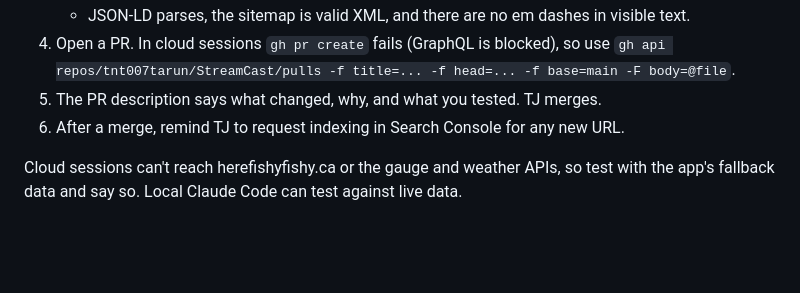
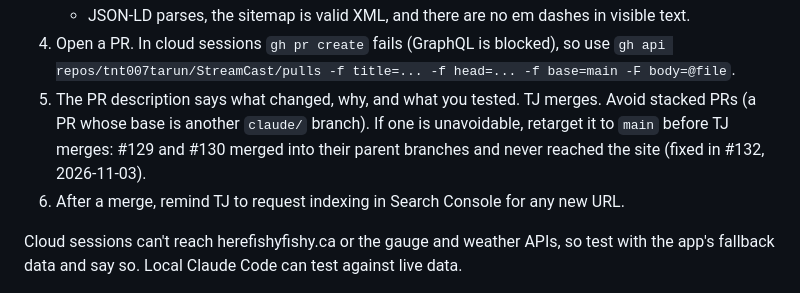
Before and after one commit to tnt007tarun/StreamCast, a Markdown page: CLAUDE.md, the part around the change. Rendered like a GitHub page; blank space fills up the shorter version.

Commit message:
CLAUDE.md: avoid stacked PRs (#129 and #130 never reached main)
Co-Authored-By: Claude Opus 5.5 <noreply@anthropic.com>
Claude-Session: https://claude.ai/code/session_01DgYUNBZ7BNQt3onL7ECmrb

```diff
--- a/CLAUDE.md
+++ b/CLAUDE.md
@@ -161,6 +161,8 @@ short-name splits accept either character.
 4. Open a PR. In cloud sessions `gh pr create` fails (GraphQL is blocked), so use
    `gh api repos/tnt007tarun/StreamCast/pulls -f title=... -f head=... -f base=main -F body=@file`.
 5. The PR description says what changed, why, and what you tested. TJ merges.
+   Avoid stacked PRs (a PR whose base is another `claude/` branch). If one is unavoidable, retarget it to `main` before
+   TJ merges: #129 and #130 merged into their parent branches and never reached the site (fixed in #132, 2026-11-03).
 6. After a merge, remind TJ to request indexing in Search Console for any new URL.
 
 Cloud sessions can't reach herefishyfishy.ca or the gauge and weather APIs, so test with
```
